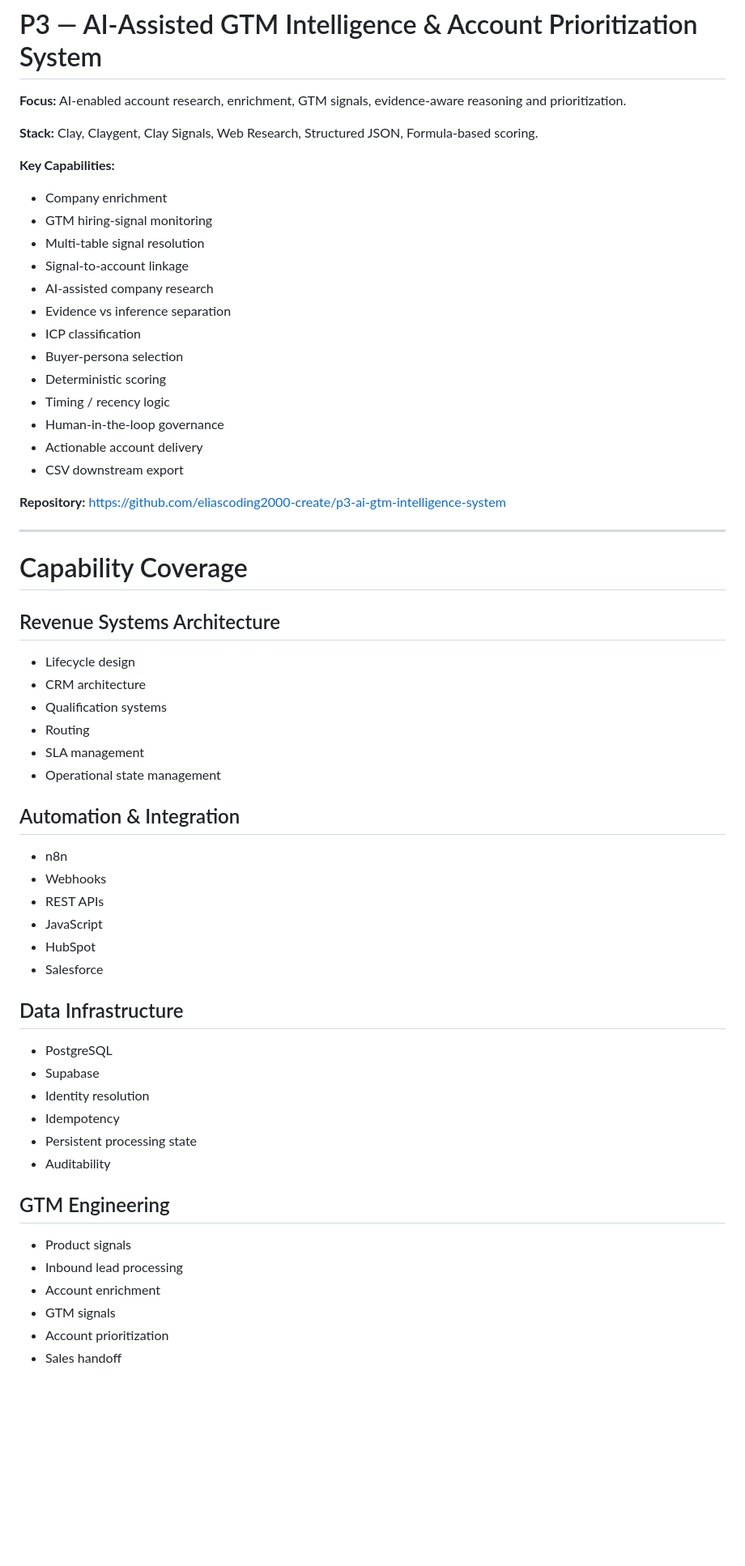
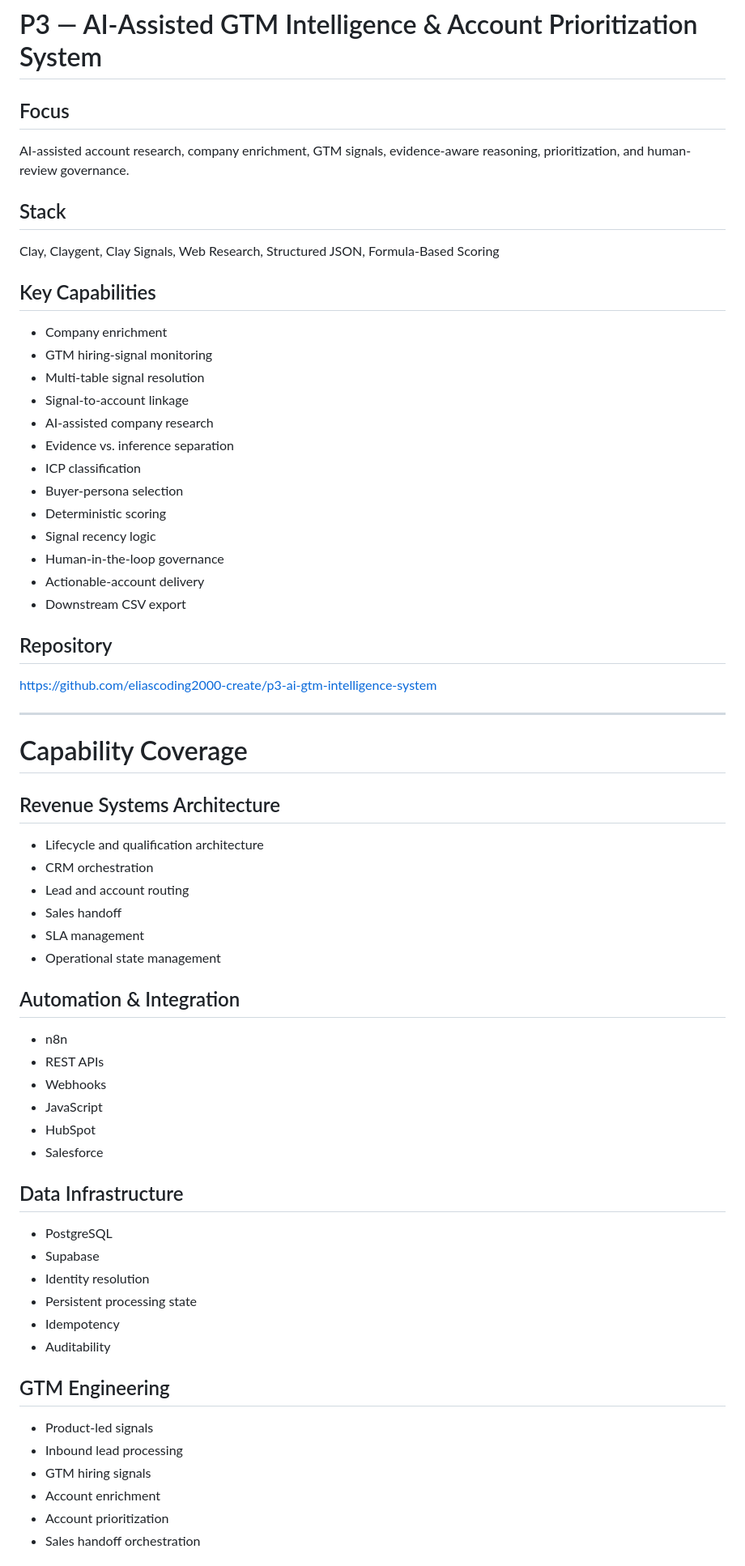
Before and after one commit to mahdi-eqbal/revenue-systems-gtm-engineering-portfolio, a Markdown page: README.md, the part around one of its changes. Shown at 81% size. Rendered like a GitHub page; blank space fills up the shorter version.

Commit message:
Create Revenue Systems GTM Engineering portfolio index

```diff
--- a/README.md
+++ b/README.md
@@ -56,27 +66,32 @@ https://github.com/eliascoding2000-create/p2-lead-to-opportunity-revenue-system
 
 # P3 — AI-Assisted GTM Intelligence & Account Prioritization System
 
-**Focus:** AI-enabled account research, enrichment, GTM signals, evidence-aware reasoning and prioritization.
+## Focus
 
-**Stack:** Clay, Claygent, Clay Signals, Web Research, Structured JSON, Formula-based scoring.
+AI-assisted account research, company enrichment, GTM signals, evidence-aware reasoning, prioritization, and human-review governance.
 
-**Key Capabilities:**
+## Stack
+
+Clay, Claygent, Clay Signals, Web Research, Structured JSON, Formula-Based Scoring
+
+## Key Capabilities
 
 - Company enrichment
 - GTM hiring-signal monitoring
 - Multi-table signal resolution
 - Signal-to-account linkage
 - AI-assisted company research
-- Evidence vs inference separation
+- Evidence vs. inference separation
 - ICP classification
 - Buyer-persona selection
 - Deterministic scoring
-- Timing / recency logic
+- Signal recency logic
 - Human-in-the-loop governance
-- Actionable account delivery
-- CSV downstream export
+- Actionable-account delivery
+- Downstream CSV export
 
-**Repository:**
+## Repository
+
 https://github.com/eliascoding2000-create/p3-ai-gtm-intelligence-system
 
 ---
@@ -85,18 +100,18 @@ https://github.com/eliascoding2000-create/p3-ai-gtm-intelligence-system
 
 ## Revenue Systems Architecture
 
-- Lifecycle design
-- CRM architecture
-- Qualification systems
-- Routing
+- Lifecycle and qualification architecture
+- CRM orchestration
+- Lead and account routing
+- Sales handoff
 - SLA management
 - Operational state management
 
 ## Automation & Integration
 
 - n8n
+- REST APIs
 - Webhooks
-- REST APIs
 - JavaScript
 - HubSpot
 - Salesforce
@@ -106,16 +121,16 @@ https://github.com/eliascoding2000-create/p3-ai-gtm-intelligence-system
 - PostgreSQL
 - Supabase
 - Identity resolution
+- Persistent processing state
 - Idempotency
-- Persistent processing state
 - Auditability
 
 ## GTM Engineering
 
-- Product signals
+- Product-led signals
 - Inbound lead processing
+- GTM hiring signals
 - Account enrichment
-- GTM signals
 - Account prioritization
-- Sales handoff
+- Sales handoff orchestration
 
```
Also changed, not shown: other parts of README.md (+49 -19 lines).
